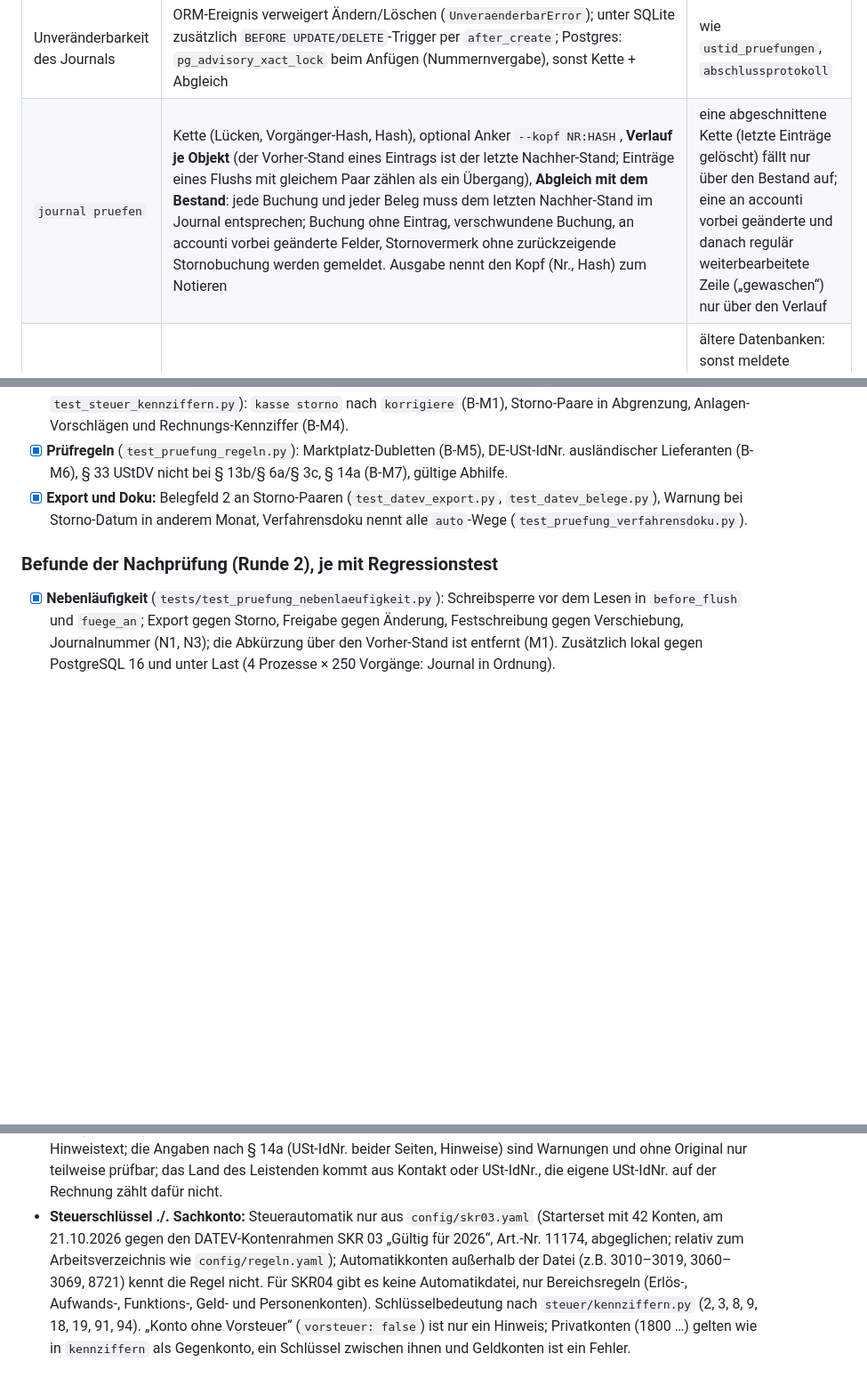
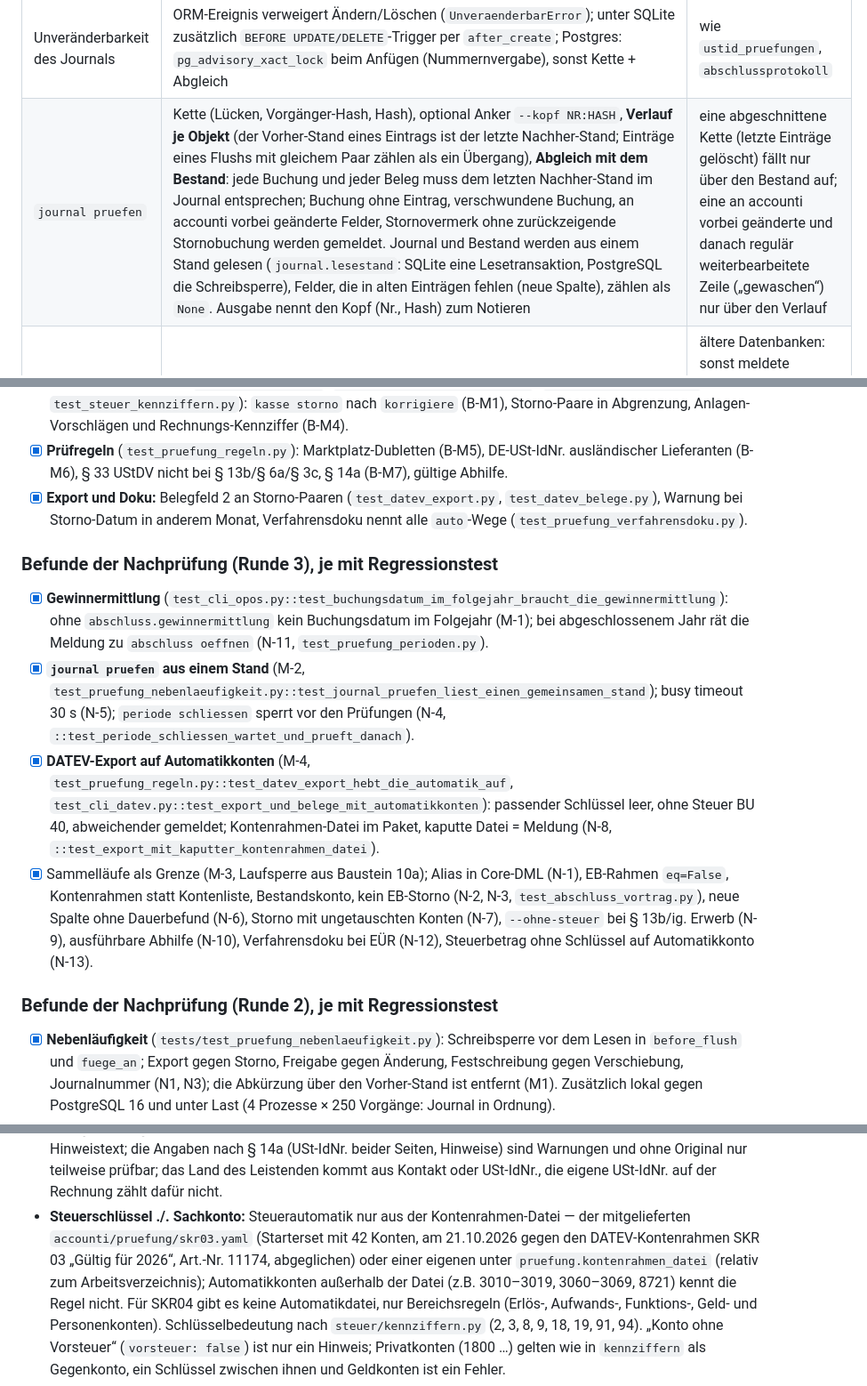
Before and after one commit to GalieJJ/accounti, a Markdown page: docs/plans/2026-10-26-belegvollstaendigkeit-gobd.md, 3 parts joined by grey strips. Shown at 89% size. Rendered like a GitHub page; blank space fills up the shorter version.

```diff
--- a/docs/plans/2026-10-26-belegvollstaendigkeit-gobd.md
+++ b/docs/plans/2026-10-26-belegvollstaendigkeit-gobd.md
@@ -94,5 +94,5 @@ offene Posten, USt-IdNr.-Protokoll), 5 (`bank/abgleichslauf.offen_in_der_bank`,
 | Vorgänge | `buchung_angelegt`, `storno_gebucht`, `buchung_korrigiert`, `buchung_freigegeben`, `buchung_exportiert`, `buchung_storniert`, `buchung_geaendert`, `buchung_verworfen`, `beleg_importiert`, `beleg_verworfen`, `beleg_geaendert`, `zahlungslauf_<status>`, `jahr_abgeschlossen`/`jahr_geoeffnet`, `periode_geschlossen`/`periode_geoeffnet`, `export`, `verfahrensdoku_erstellt`, `bestand_uebernommen`, `sperre_uebernommen`, `beleg_angefordert`. Löschen und Neuanlegen derselben ID in einem Flush ist eine Änderung | Spec 4.3 vollständig plus Perioden |
 | Journal-Eintrag | laufende Nummer, Zeitpunkt, Person, Vorgang, Objekt (Typ, ID), Vorher/Nachher als kanonisches JSON (alle Spalten, Beträge mit Spaltenskala; `zahlungslaeufe` ohne die erzeugte Datei `datei` und ohne `version`), Grund, Bezug, Vorgänger-Hash, Hash = SHA-256 über alles außer dem Hash | Muster `kontakte/ustid.py`; vorher/nachher aus der Datenbank, damit der spätere Abgleich exakt vergleicht |
 | Unveränderbarkeit des Journals | ORM-Ereignis verweigert Ändern/Löschen (`UnveraenderbarError`); unter SQLite zusätzlich `BEFORE UPDATE/DELETE`-Trigger per `after_create`; Postgres: `pg_advisory_xact_lock` beim Anfügen (Nummernvergabe), sonst Kette + Abgleich | wie `ustid_pruefungen`, `abschlussprotokoll` |
-| `journal pruefen` | Kette (Lücken, Vorgänger-Hash, Hash), optional Anker `--kopf NR:HASH`, **Verlauf je Objekt** (der Vorher-Stand eines Eintrags ist der letzte Nachher-Stand; Einträge eines Flushs mit gleichem Paar zählen als ein Übergang), **Abgleich mit dem Bestand**: jede Buchung und jeder Beleg muss dem letzten Nachher-Stand im Journal entsprechen; Buchung ohne Eintrag, verschwundene Buchung, an accounti vorbei geänderte Felder, Stornovermerk ohne zurückzeigende Stornobuchung werden gemeldet. Ausgabe nennt den Kopf (Nr., Hash) zum Notieren | eine abgeschnittene Kette (letzte Einträge gelöscht) fällt nur über den Bestand auf; eine an accounti vorbei geänderte und danach regulär weiterbearbeitete Zeile („gewaschen“) nur über den Verlauf |
+| `journal pruefen` | Kette (Lücken, Vorgänger-Hash, Hash), optional Anker `--kopf NR:HASH`, **Verlauf je Objekt** (der Vorher-Stand eines Eintrags ist der letzte Nachher-Stand; Einträge eines Flushs mit gleichem Paar zählen als ein Übergang), **Abgleich mit dem Bestand**: jede Buchung und jeder Beleg muss dem letzten Nachher-Stand im Journal entsprechen; Buchung ohne Eintrag, verschwundene Buchung, an accounti vorbei geänderte Felder, Stornovermerk ohne zurückzeigende Stornobuchung werden gemeldet. Journal und Bestand werden aus einem Stand gelesen (`journal.lesestand`: SQLite eine Lesetransaktion, PostgreSQL die Schreibsperre), Felder, die in alten Einträgen fehlen (neue Spalte), zählen als `None`. Ausgabe nennt den Kopf (Nr., Hash) zum Notieren | eine abgeschnittene Kette (letzte Einträge gelöscht) fällt nur über den Bestand auf; eine an accounti vorbei geänderte und danach regulär weiterbearbeitete Zeile („gewaschen“) nur über den Verlauf |
 | Bestand vor dem Journal | `journal uebernehmen` trägt Buchungen und Belege ohne Eintrag einmal als `bestand_uebernommen` ein, gesperrte Jahre und Monate ohne Sperrvorgang im Journal als `sperre_uebernommen` | ältere Datenbanken: sonst meldete `journal pruefen` jedes vor dem Journal abgeschlossene Jahr als „an accounti vorbei gesperrt“ |
@@ -155,6 +155,13 @@ offene Posten, USt-IdNr.-Protokoll), 5 (`bank/abgleichslauf.offen_in_der_bank`,
 - [x] **Prüfregeln** (`test_pruefung_regeln.py`): Marktplatz-Dubletten (B-M5), DE-USt-IdNr. ausländischer Lieferanten (B-M6), § 33 UStDV nicht bei § 13b/§ 6a/§ 3c, § 14a (B-M7), gültige Abhilfe.
 - [x] **Export und Doku:** Belegfeld 2 an Storno-Paaren (`test_datev_export.py`, `test_datev_belege.py`), Warnung bei Storno-Datum in anderem Monat, Verfahrensdoku nennt alle `auto`-Wege (`test_pruefung_verfahrensdoku.py`).
 
+### Befunde der Nachprüfung (Runde 3), je mit Regressionstest
+
+- [x] **Gewinnermittlung** (`test_cli_opos.py::test_buchungsdatum_im_folgejahr_braucht_die_gewinnermittlung`): ohne `abschluss.gewinnermittlung` kein Buchungsdatum im Folgejahr (M-1); bei abgeschlossenem Jahr rät die Meldung zu `abschluss oeffnen` (N-11, `test_pruefung_perioden.py`).
+- [x] **`journal pruefen` aus einem Stand** (M-2, `test_pruefung_nebenlaeufigkeit.py::test_journal_pruefen_liest_einen_gemeinsamen_stand`); busy timeout 30 s (N-5); `periode schliessen` sperrt vor den Prüfungen (N-4, `::test_periode_schliessen_wartet_und_prueft_danach`).
+- [x] **DATEV-Export auf Automatikkonten** (M-4, `test_pruefung_regeln.py::test_datev_export_hebt_die_automatik_auf`, `test_cli_datev.py::test_export_und_belege_mit_automatikkonten`): passender Schlüssel leer, ohne Steuer BU 40, abweichender gemeldet; Kontenrahmen-Datei im Paket, kaputte Datei = Meldung (N-8, `::test_export_mit_kaputter_kontenrahmen_datei`).
+- [x] Sammelläufe als Grenze (M-3, Laufsperre aus Baustein 10a); Alias in Core-DML (N-1), EB-Rahmen `eq=False`, Kontenrahmen statt Kontenliste, Bestandskonto, kein EB-Storno (N-2, N-3, `test_abschluss_vortrag.py`), neue Spalte ohne Dauerbefund (N-6), Storno mit ungetauschten Konten (N-7), `--ohne-steuer` bei § 13b/ig. Erwerb (N-9), ausführbare Abhilfe (N-10), Verfahrensdoku bei EÜR (N-12), Steuerbetrag ohne Schlüssel auf Automatikkonto (N-13).
+
 ### Befunde der Nachprüfung (Runde 2), je mit Regressionstest
 
 - [x] **Nebenläufigkeit** (`tests/test_pruefung_nebenlaeufigkeit.py`): Schreibsperre vor dem Lesen in `before_flush` und `fuege_an`; Export gegen Storno, Freigabe gegen Änderung, Festschreibung gegen Verschiebung, Journalnummer (N1, N3); die Abkürzung über den Vorher-Stand ist entfernt (M1). Zusätzlich lokal gegen PostgreSQL 16 und unter Last (4 Prozesse × 250 Vorgänge: Journal in Ordnung).
@@ -280,9 +300,10 @@ offene Posten, USt-IdNr.-Protokoll), 5 (`bank/abgleichslauf.offen_in_der_bank`,
   Angaben nach § 14a (USt-IdNr. beider Seiten, Hinweise) sind Warnungen und ohne Original
   nur teilweise prüfbar; das Land des Leistenden kommt aus Kontakt oder USt-IdNr., die
   eigene USt-IdNr. auf der Rechnung zählt dafür nicht.
-- **Steuerschlüssel ./. Sachkonto:** Steuerautomatik nur aus `config/skr03.yaml` (Starterset
-  mit 42 Konten, am 21.10.2026 gegen den DATEV-Kontenrahmen SKR 03 „Gültig für 2026“,
-  Art.-Nr. 11174, abgeglichen; relativ zum Arbeitsverzeichnis wie `config/regeln.yaml`);
+- **Steuerschlüssel ./. Sachkonto:** Steuerautomatik nur aus der Kontenrahmen-Datei — der
+  mitgelieferten `accounti/pruefung/skr03.yaml` (Starterset mit 42 Konten, am 21.10.2026
+  gegen den DATEV-Kontenrahmen SKR 03 „Gültig für 2026“, Art.-Nr. 11174, abgeglichen) oder
+  einer eigenen unter `pruefung.kontenrahmen_datei` (relativ zum Arbeitsverzeichnis);
   Automatikkonten außerhalb der Datei (z.B. 3010–3019, 3060–3069, 8721) kennt die Regel
   nicht. Für SKR04 gibt es keine Automatikdatei, nur Bereichsregeln (Erlös-, Aufwands-,
   Funktions-, Geld- und Personenkonten). Schlüsselbedeutung nach `steuer/kennziffern.py` (2,
```
Also changed, not shown: other parts of docs/plans/2026-10-26-belegvollstaendigkeit-gobd.md (+51 -20 lines).
